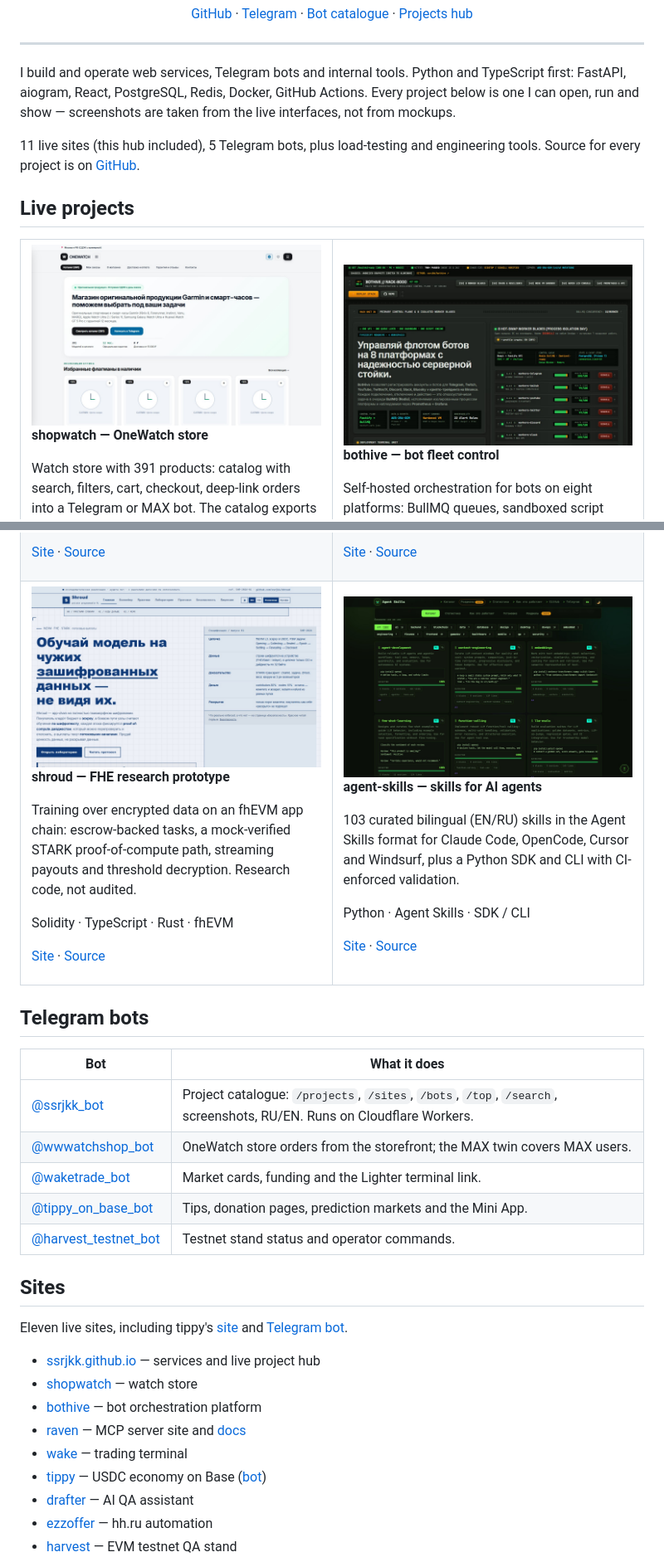
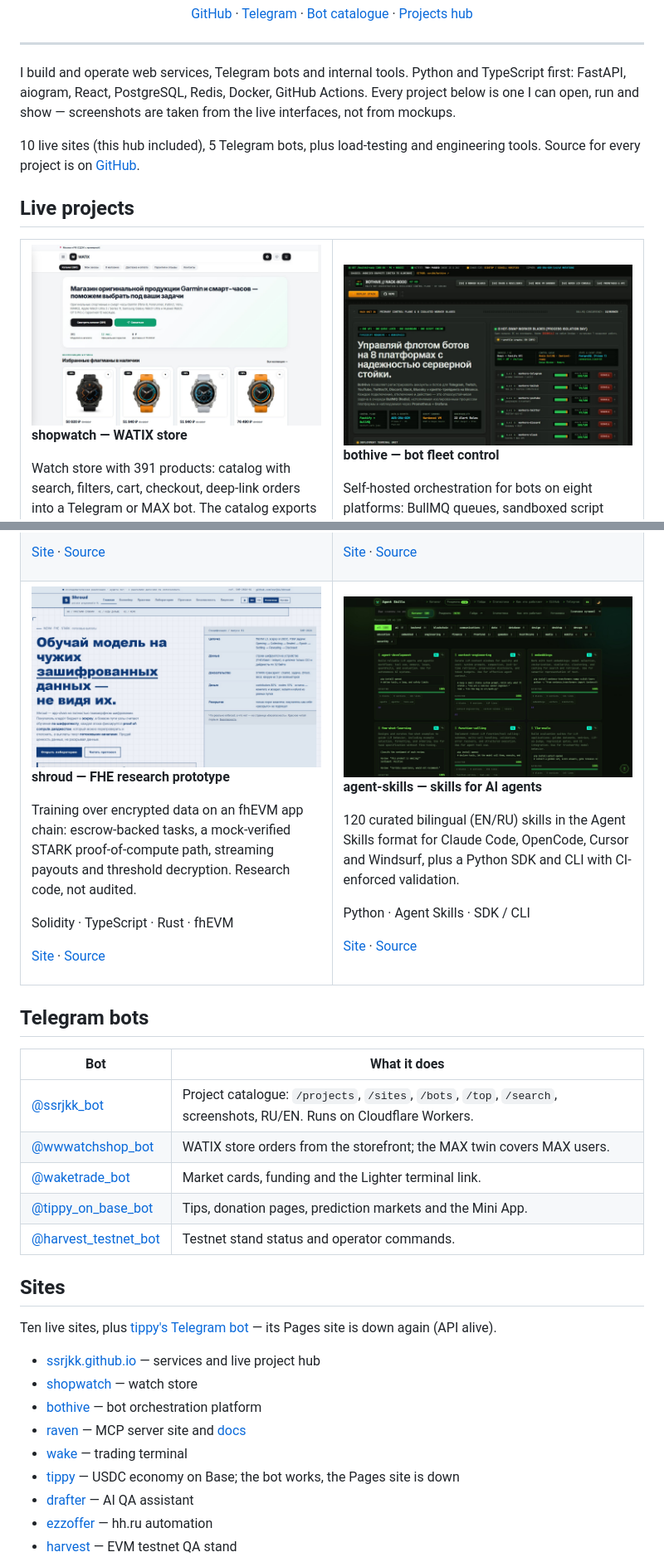
Before and after one commit to ssrjkk/ssrjkk, a Markdown page: README.md, 2 parts joined by grey strips. Shown at 83% size. GitHub-like rendering; pictures changed too: assets/shots/agent-skills.jpg, assets/shots/shopwatch.jpg.

Commit message:
docs: WATIX rebrand, 120 skills, tippy down again (10 sites)

```diff
--- a/README.md
+++ b/README.md
@@ -12,7 +12,7 @@
 
 I build and operate web services, Telegram bots and internal tools. Python and TypeScript first: FastAPI, aiogram, React, PostgreSQL, Redis, Docker, GitHub Actions. Every project below is one I can open, run and show — screenshots are taken from the live interfaces, not from mockups.
 
-11 live sites (this hub included), 5 Telegram bots, plus load-testing and engineering tools. Source for every project is on [GitHub](https://github.com/ssrjkk).
+10 live sites (this hub included), 5 Telegram bots, plus load-testing and engineering tools. Source for every project is on [GitHub](https://github.com/ssrjkk).
 
 ## Live projects
 
@@ -23,5 +23,5 @@ I build and operate web services, Telegram bots and internal tools. Python and T
 
-**shopwatch — OneWatch store**
+**shopwatch — WATIX store**
 
 Watch store with 391 products: catalog with search, filters, cart, checkout, deep-link orders into a Telegram or MAX bot. The catalog exports to WooCommerce, OpenCart and PrestaShop.
 
@@ -130,7 +130,7 @@ Solidity · TypeScript · Rust · fhEVM
 
 **agent-skills — skills for AI agents**
 
-103 curated bilingual (EN/RU) skills in the Agent Skills format for Claude Code, OpenCode, Cursor and Windsurf, plus a Python SDK and CLI with CI-enforced validation.
+120 curated bilingual (EN/RU) skills in the Agent Skills format for Claude Code, OpenCode, Cursor and Windsurf, plus a Python SDK and CLI with CI-enforced validation.
 
 Python · Agent Skills · SDK / CLI
 
@@ -144,21 +144,21 @@ Python · Agent Skills · SDK / CLI
 | Bot | What it does |
 |-----|--------------|
 | [@ssrjkk_bot](https://t.me/ssrjkk_bot) | Project catalogue: `/projects`, `/sites`, `/bots`, `/top`, `/search`, screenshots, RU/EN. Runs on Cloudflare Workers. |
-| [@wwwatchshop_bot](https://t.me/wwwatchshop_bot) | OneWatch store orders from the storefront; the MAX twin covers MAX users. |
+| [@wwwatchshop_bot](https://t.me/wwwatchshop_bot) | WATIX store orders from the storefront; the MAX twin covers MAX users. |
 | [@waketrade_bot](https://t.me/waketrade_bot) | Market cards, funding and the Lighter terminal link. |
 | [@tippy_on_base_bot](https://t.me/tippy_on_base_bot) | Tips, donation pages, prediction markets and the Mini App. |
 | [@harvest_testnet_bot](https://t.me/harvest_testnet_bot) | Testnet stand status and operator commands. |
 
 ## Sites
 
-Eleven live sites, including tippy's [site](https://tippy-egi.pages.dev/) and [Telegram bot](https://t.me/tippy_on_base_bot).
+Ten live sites, plus [tippy's Telegram bot](https://t.me/tippy_on_base_bot) — its Pages site is down again (API alive).
 
 - [ssrjkk.github.io](https://ssrjkk.github.io/) — services and live project hub
 - [shopwatch](https://ssrjkk.github.io/shopwatch/) — watch store
 - [bothive](https://ssrjkk.github.io/bothive/) — bot orchestration platform
 - [raven](https://ssrjkk.github.io/raven/) — MCP server site and [docs](https://ssrjkk.github.io/raven/docs/)
 - [wake](https://wake-7k6.pages.dev) — trading terminal
-- [tippy](https://tippy-egi.pages.dev/) — USDC economy on Base ([bot](https://t.me/tippy_on_base_bot))
+- [tippy](https://t.me/tippy_on_base_bot) — USDC economy on Base; the bot works, the Pages site is down
 - [drafter](https://ssrjkk.github.io/drafter/) — AI QA assistant
 - [ezzoffer](https://ssrjkk.github.io/ezzoffer/) — hh.ru automation
 - [harvest](https://ssrjkk.github.io/harvest/) — EVM testnet QA stand
```
Also changed, not shown: other parts of README.md (+4 -4 lines).
